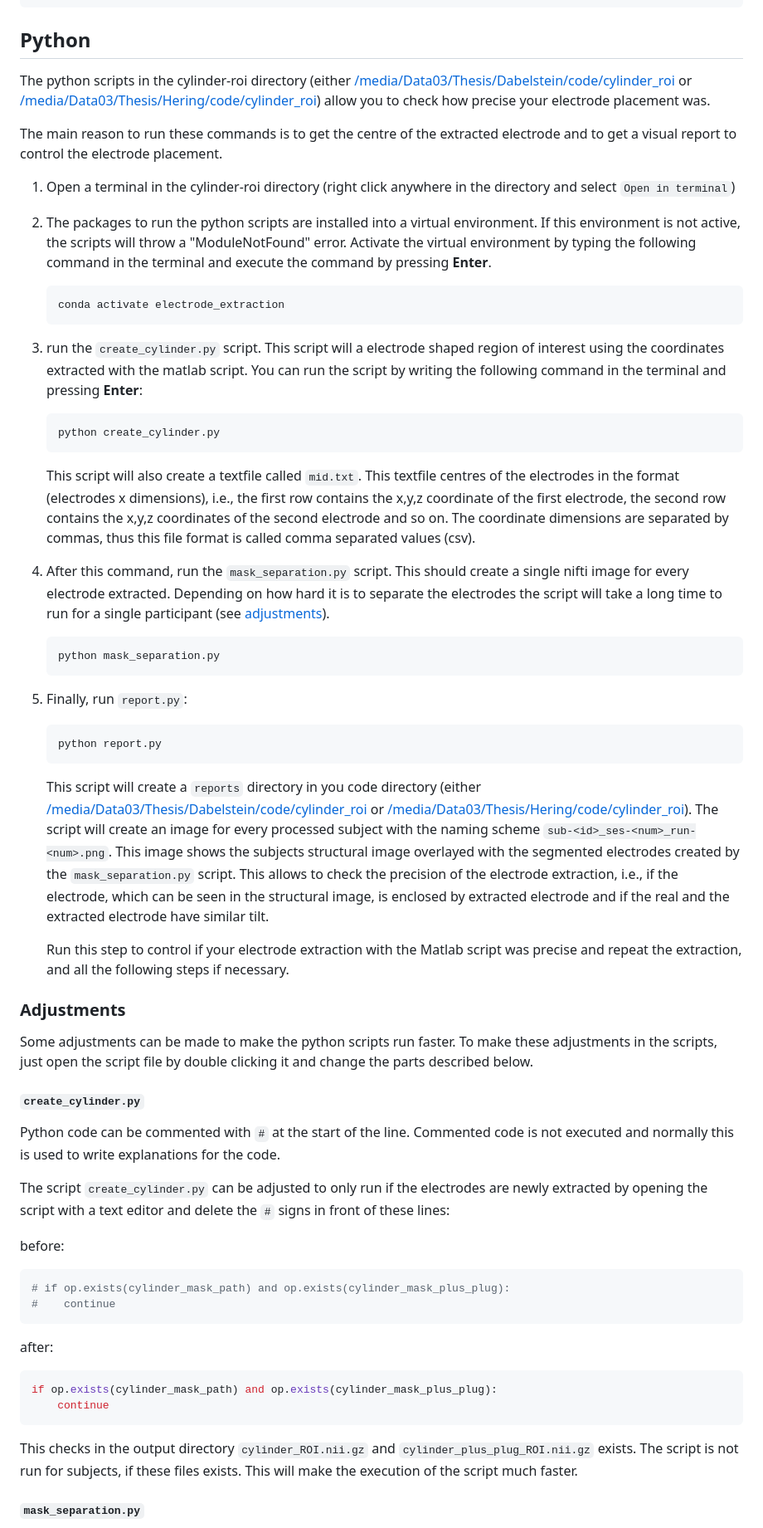
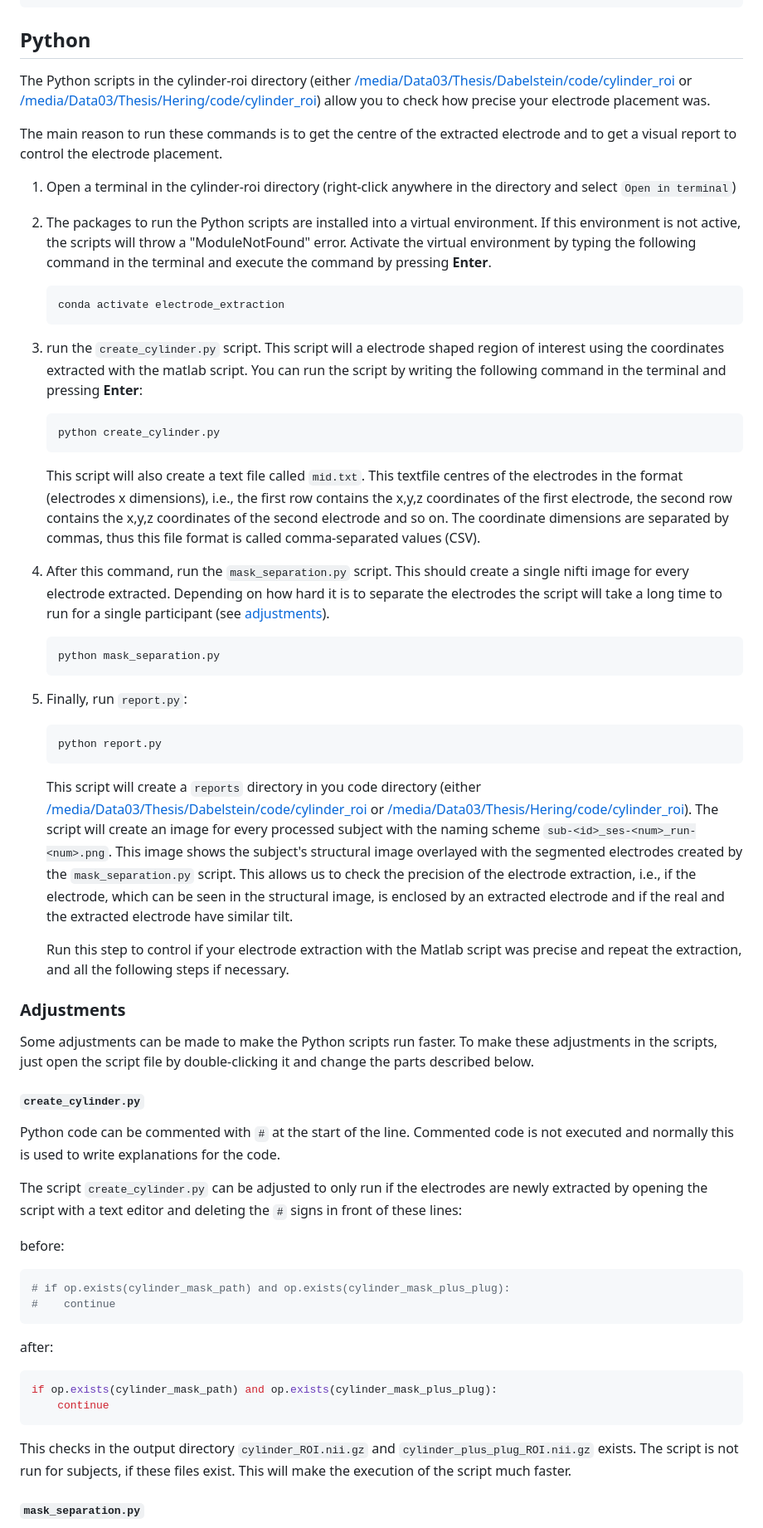
Before and after one commit to LawsOfForm/Automated_Electrode_Coordinate_Extraction, a Markdown page: SOP.md, the part around one of its changes. Shown at 83% size. GitHub-like rendering.

````diff
--- a/SOP.md
+++ b/SOP.md
@@ -137,7 +137,7 @@ sub-010/
 
 ## Python
 
-The python scripts in the cylinder-roi directory (either
+The Python scripts in the cylinder-roi directory (either
 [/media/Data03/Thesis/Dabelstein/code/cylinder_roi](/media/Data03/Thesis/Dabelstein/code/cylinder_roi)
 or
 [/media/Data03/Thesis/Hering/code/cylinder_roi](/media/Data03/Thesis/Hering/code/cylinder_roi))
@@ -146,10 +146,10 @@ allow you to check how precise your electrode placement was.
 The main reason to run these commands is to get the centre of the extracted
 electrode and to get a visual report to control the electrode placement.
 
-1. Open a terminal in the cylinder-roi directory (right click anywhere in the
+1. Open a terminal in the cylinder-roi directory (right-click anywhere in the
    directory and select `Open in terminal`)
 
-2. The packages to run the python scripts are installed into a virtual
+2. The packages to run the Python scripts are installed into a virtual
    environment. If this environment is not active, the scripts will throw a
    "ModuleNotFound" error. Activate the virtual environment by typing the
    following command in the terminal and execute the command by pressing
@@ -168,12 +168,12 @@ electrode and to get a visual report to control the electrode placement.
    python create_cylinder.py
    ```
 
-   This script will also create a textfile called `mid.txt`. This textfile
+   This script will also create a text file called `mid.txt`. This textfile
    centres of the electrodes in the format (electrodes x dimensions), i.e., the
-   first row contains the x,y,z coordinate of the first electrode, the second
+   first row contains the x,y,z coordinates of the first electrode, the second
    row contains the x,y,z coordinates of the second electrode and so on. The
    coordinate dimensions are separated by commas, thus this file format is
-   called comma separated values (csv).
+   called comma-separated values (CSV).
 
 4. After this command, run the `mask_separation.py` script. This should create a
    single nifti image for every electrode extracted. Depending on how hard it is
@@ -195,11 +195,11 @@ electrode and to get a visual report to control the electrode placement.
    or
    [/media/Data03/Thesis/Hering/code/cylinder_roi](/media/Data03/Thesis/Hering/code/cylinder_roi)).
    The script will create an image for every processed subject with the naming
-   scheme `sub-<id>_ses-<num>_run-<num>.png`. This image shows the subjects
+   scheme `sub-<id>_ses-<num>_run-<num>.png`. This image shows the subject's
    structural image overlayed with the segmented electrodes created by the
-   `mask_separation.py` script. This allows to check the precision of the
+   `mask_separation.py` script. This allows us to check the precision of the
    electrode extraction, i.e., if the electrode, which can be seen in the
-   structural image, is enclosed by extracted electrode and if the real and the
+   structural image, is enclosed by an extracted electrode and if the real and the
    extracted electrode have similar tilt.
 
    Run this step to control if your electrode extraction with the Matlab script
@@ -208,8 +208,8 @@ electrode and to get a visual report to control the electrode placement.
 
 ### Adjustments
 
-Some adjustments can be made to make the python scripts run faster. To make
-these adjustments in the scripts, just open the script file by double clicking
+Some adjustments can be made to make the Python scripts run faster. To make
+these adjustments in the scripts, just open the script file by double-clicking
 it and change the parts described below.
 
 #### `create_cylinder.py`
@@ -218,7 +218,7 @@ Python code can be commented with `#` at the start of the line. Commented code
 is not executed and normally this is used to write explanations for the code.
 
 The script `create_cylinder.py` can be adjusted to only run if the electrodes
-are newly extracted by opening the script with a text editor and delete the `#`
+are newly extracted by opening the script with a text editor and deleting the `#`
 signs in front of these lines:
 
 before:
@@ -237,7 +237,7 @@ if op.exists(cylinder_mask_path) and op.exists(cylinder_mask_plus_plug):
 
 This checks in the output directory `cylinder_ROI.nii.gz` and
 `cylinder_plus_plug_ROI.nii.gz` exists. The script is not run for subjects, if
-these files exists. This will make the execution of the script much faster.
+these files exist. This will make the execution of the script much faster.
 
 #### `mask_separation.py`
 
````
Also changed, not shown: other parts of SOP.md (+6 -6 lines).
